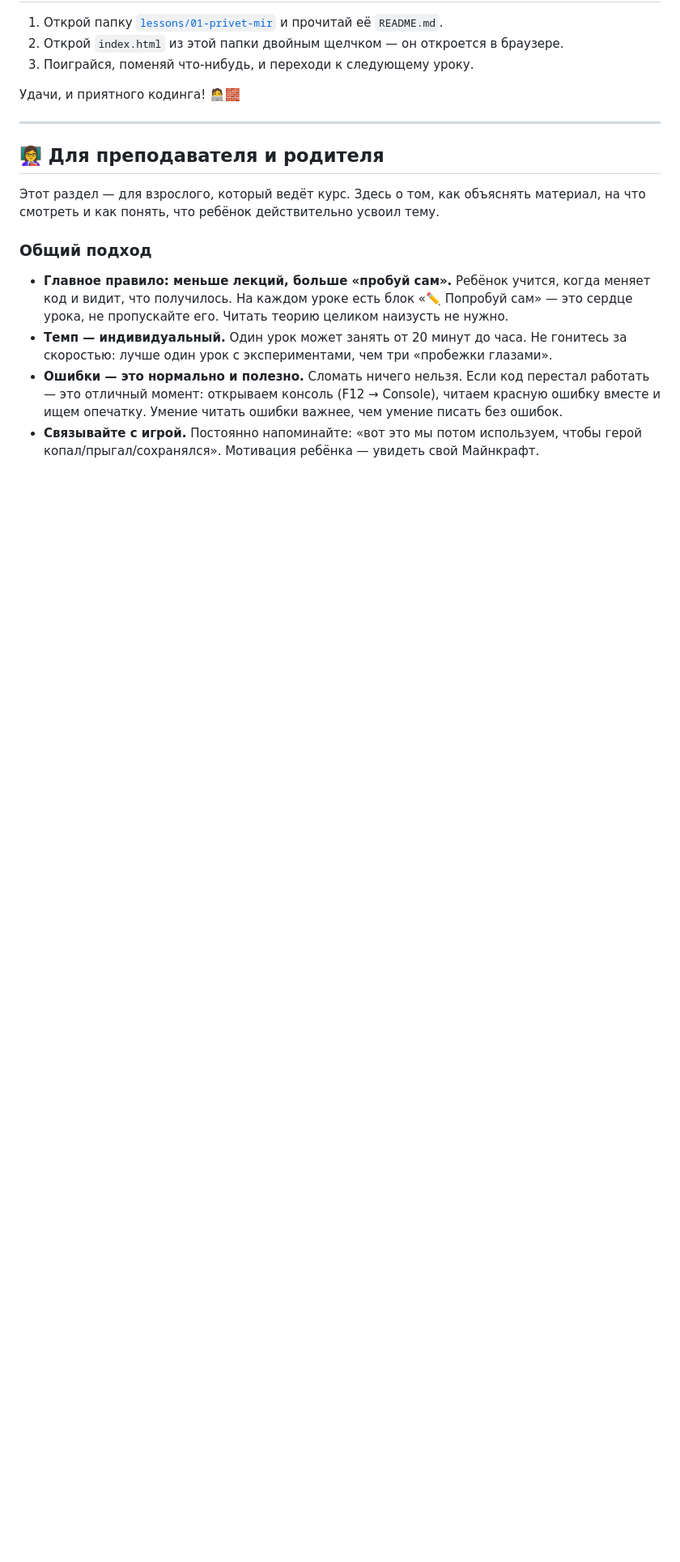
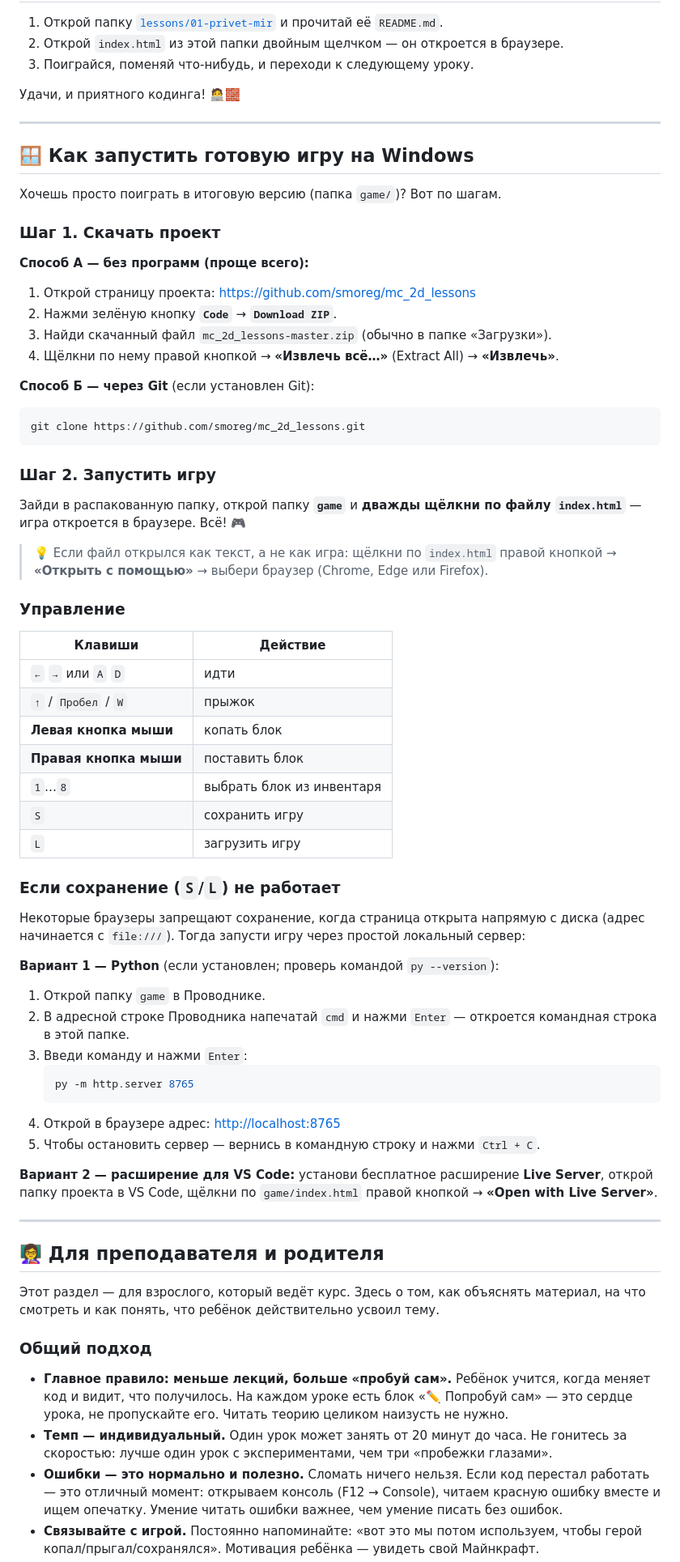
Before and after one commit to smoreg/mc_2d_lessons, a Markdown page: README.md, the part around the change. Shown at 81% size. GitHub-like rendering; blank space fills up the shorter version.

Commit message:
Add Windows run instructions for the final game

````diff
--- a/README.md
+++ b/README.md
@@ -130,6 +130,64 @@
 
 ---
 
+## 🪟 Как запустить готовую игру на Windows
+
+Хочешь просто поиграть в итоговую версию (папка `game/`)? Вот по шагам.
+
+### Шаг 1. Скачать проект
+
+**Способ А — без программ (проще всего):**
+1. Открой страницу проекта: <https://github.com/smoreg/mc_2d_lessons>
+2. Нажми зелёную кнопку **`Code`** → **`Download ZIP`**.
+3. Найди скачанный файл `mc_2d_lessons-master.zip` (обычно в папке «Загрузки»).
+4. Щёлкни по нему правой кнопкой → **«Извлечь всё…»** (Extract All) → **«Извлечь»**.
+
+**Способ Б — через Git** (если установлен Git):
+```powershell
+git clone https://github.com/smoreg/mc_2d_lessons.git
+```
+
+### Шаг 2. Запустить игру
+
+Зайди в распакованную папку, открой папку **`game`** и **дважды щёлкни по файлу `index.html`** —
+игра откроется в браузере. Всё! 🎮
+
+> 💡 Если файл открылся как текст, а не как игра: щёлкни по `index.html` правой кнопкой →
+> **«Открыть с помощью»** → выбери браузер (Chrome, Edge или Firefox).
+
+### Управление
+
+| Клавиши | Действие |
+|---------|----------|
+| `←` `→` или `A` `D` | идти |
+| `↑` / `Пробел` / `W` | прыжок |
+| **Левая кнопка мыши** | копать блок |
+| **Правая кнопка мыши** | поставить блок |
+| `1`…`8` | выбрать блок из инвентаря |
+| `S` | сохранить игру |
+| `L` | загрузить игру |
+
+### Если сохранение (`S`/`L`) не работает
+
+Некоторые браузеры запрещают сохранение, когда страница открыта напрямую с диска
+(адрес начинается с `file:///`). Тогда запусти игру через простой локальный сервер:
+
+**Вариант 1 — Python** (если установлен; проверь командой `py --version`):
+1. Открой папку `game` в Проводнике.
+2. В адресной строке Проводника напечатай `cmd` и нажми `Enter` — откроется командная строка в этой папке.
+3. Введи команду и нажми `Enter`:
+   ```powershell
+   py -m http.server 8765
+   ```
+4. Открой в браузере адрес: <http://localhost:8765>
+5. Чтобы остановить сервер — вернись в командную строку и нажми `Ctrl + C`.
+
+**Вариант 2 — расширение для VS Code:** установи бесплатное расширение **Live Server**,
+открой папку проекта в VS Code, щёлкни по `game/index.html` правой кнопкой →
+**«Open with Live Server»**.
+
+---
+
 ## 👩‍🏫 Для преподавателя и родителя
 
 Этот раздел — для взрослого, который ведёт курс. Здесь о том, как объяснять материал, на что
````
